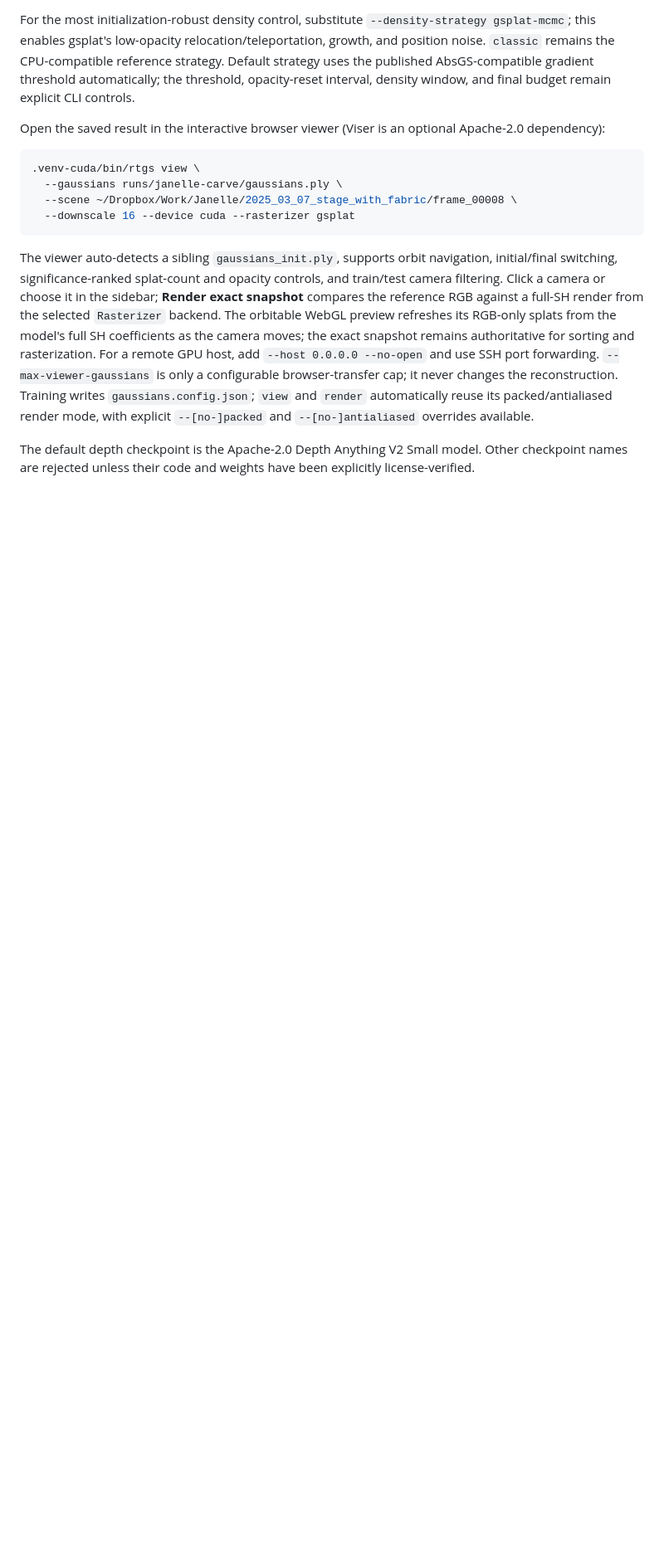
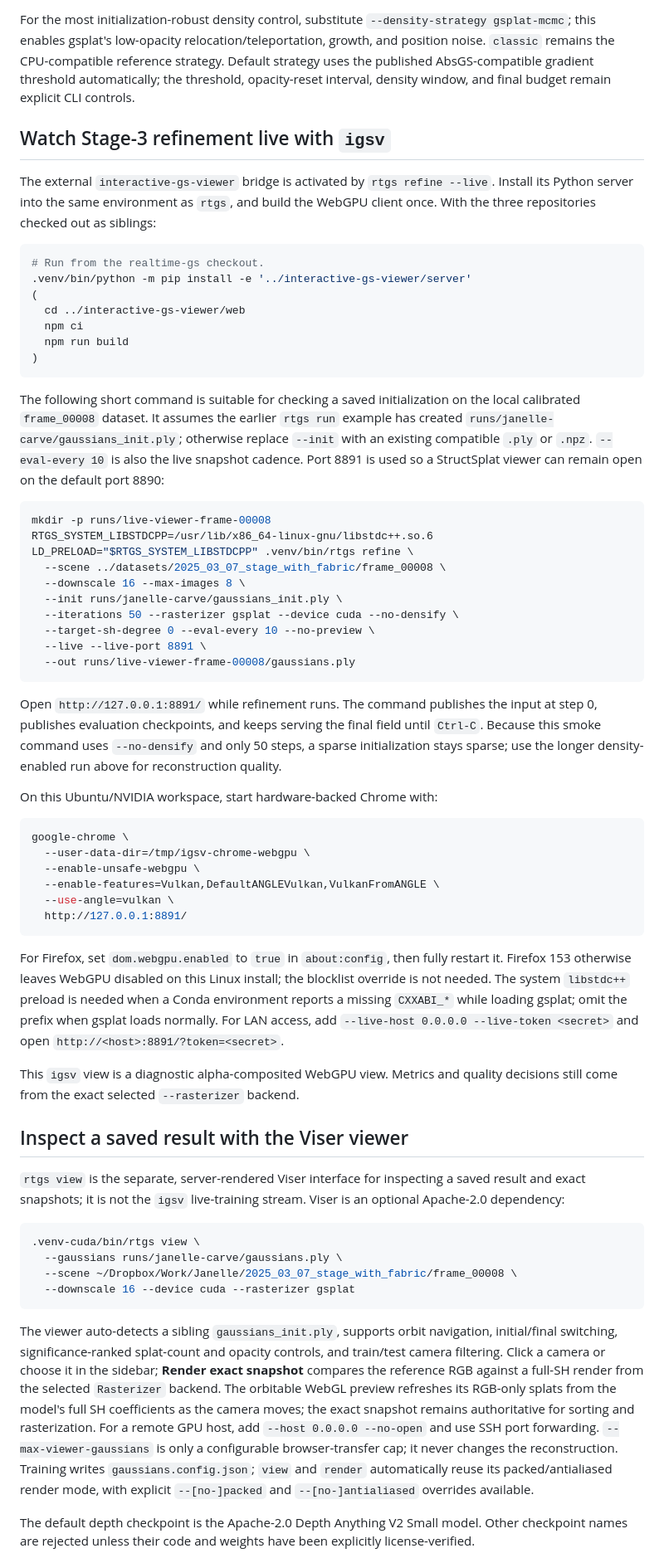
Before and after one commit to intrinsicD/realtime-gs, a Markdown page: README.md, the part around the change. Shown at 83% size. GitHub-like rendering; blank space fills up the shorter version.

Commit message:
updated docs igsv

````diff
--- a/README.md
+++ b/README.md
@@ -129,8 +129,75 @@ growth, and position noise. `classic` remains the CPU-compatible reference strat
 strategy uses the published AbsGS-compatible gradient threshold automatically; the threshold,
 opacity-reset interval, density window, and final budget remain explicit CLI controls.
 
-Open the saved result in the interactive browser viewer (Viser is an optional Apache-2.0
-dependency):
+## Watch Stage-3 refinement live with `igsv`
+
+The external `interactive-gs-viewer` bridge is activated by `rtgs refine --live`.
+Install its Python server into the same environment as `rtgs`, and build the
+WebGPU client once. With the three repositories checked out as siblings:
+
+```bash
+# Run from the realtime-gs checkout.
+.venv/bin/python -m pip install -e '../interactive-gs-viewer/server'
+(
+  cd ../interactive-gs-viewer/web
+  npm ci
+  npm run build
+)
+```
+
+The following short command is suitable for checking a saved initialization on
+the local calibrated `frame_00008` dataset. It assumes the earlier `rtgs run`
+example has created `runs/janelle-carve/gaussians_init.ply`; otherwise replace
+`--init` with an existing compatible `.ply` or `.npz`. `--eval-every 10` is also
+the live snapshot cadence. Port 8891 is used so a StructSplat viewer can remain
+open on the default port 8890:
+
+```bash
+mkdir -p runs/live-viewer-frame-00008
+RTGS_SYSTEM_LIBSTDCPP=/usr/lib/x86_64-linux-gnu/libstdc++.so.6
+LD_PRELOAD="$RTGS_SYSTEM_LIBSTDCPP" .venv/bin/rtgs refine \
+  --scene ../datasets/2025_03_07_stage_with_fabric/frame_00008 \
+  --downscale 16 --max-images 8 \
+  --init runs/janelle-carve/gaussians_init.ply \
+  --iterations 50 --rasterizer gsplat --device cuda --no-densify \
+  --target-sh-degree 0 --eval-every 10 --no-preview \
+  --live --live-port 8891 \
+  --out runs/live-viewer-frame-00008/gaussians.ply
+```
+
+Open `http://127.0.0.1:8891/` while refinement runs. The command publishes the
+input at step 0, publishes evaluation checkpoints, and keeps serving the final
+field until `Ctrl-C`. Because this smoke command uses `--no-densify` and only 50
+steps, a sparse initialization stays sparse; use the longer density-enabled run
+above for reconstruction quality.
+
+On this Ubuntu/NVIDIA workspace, start hardware-backed Chrome with:
+
+```bash
+google-chrome \
+  --user-data-dir=/tmp/igsv-chrome-webgpu \
+  --enable-unsafe-webgpu \
+  --enable-features=Vulkan,DefaultANGLEVulkan,VulkanFromANGLE \
+  --use-angle=vulkan \
+  http://127.0.0.1:8891/
+```
+
+For Firefox, set `dom.webgpu.enabled` to `true` in `about:config`, then fully
+restart it. Firefox 153 otherwise leaves WebGPU disabled on this Linux install;
+the blocklist override is not needed. The system `libstdc++` preload is needed
+when a Conda environment reports a missing `CXXABI_*` while loading gsplat; omit
+the prefix when gsplat loads normally. For LAN access, add
+`--live-host 0.0.0.0 --live-token <secret>` and open
+`http://<host>:8891/?token=<secret>`.
+
+This `igsv` view is a diagnostic alpha-composited WebGPU view. Metrics and
+quality decisions still come from the exact selected `--rasterizer` backend.
+
+## Inspect a saved result with the Viser viewer
+
+`rtgs view` is the separate, server-rendered Viser interface for inspecting a
+saved result and exact snapshots; it is not the `igsv` live-training stream.
+Viser is an optional Apache-2.0 dependency:
 
 ```bash
 .venv-cuda/bin/rtgs view \
````
